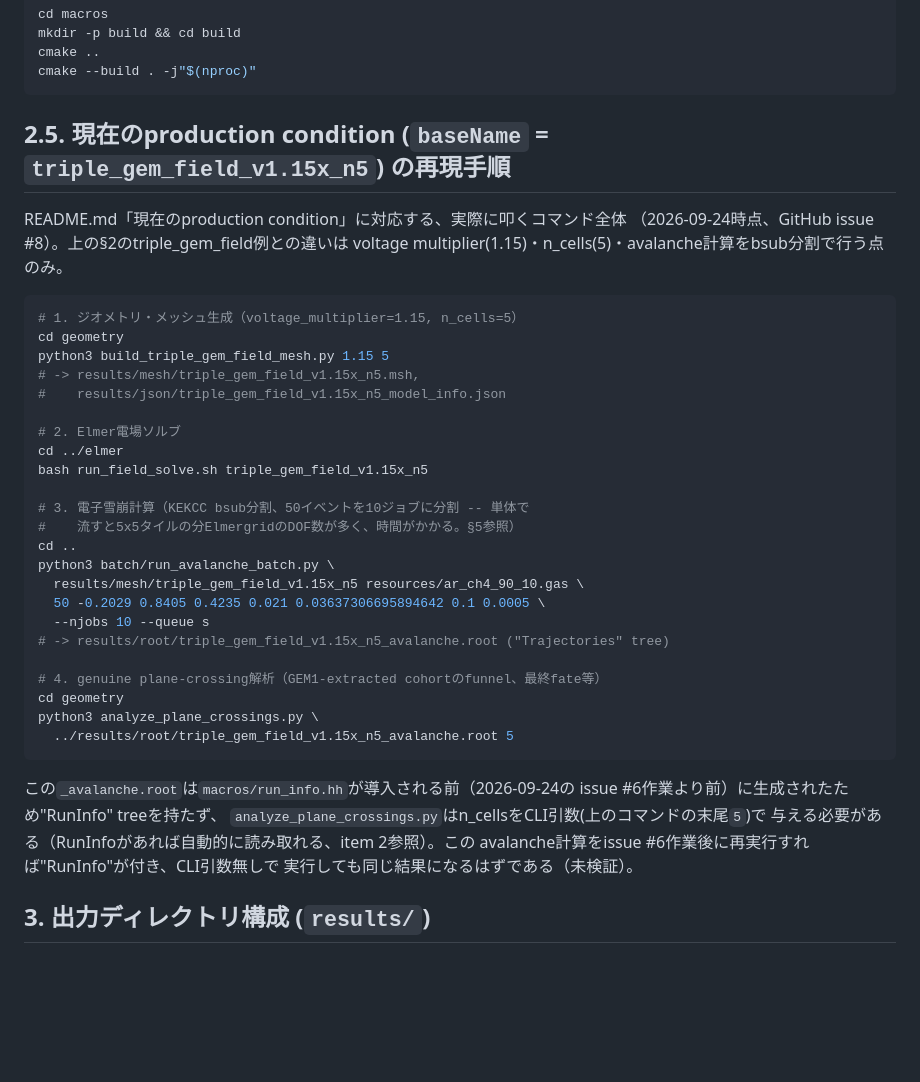
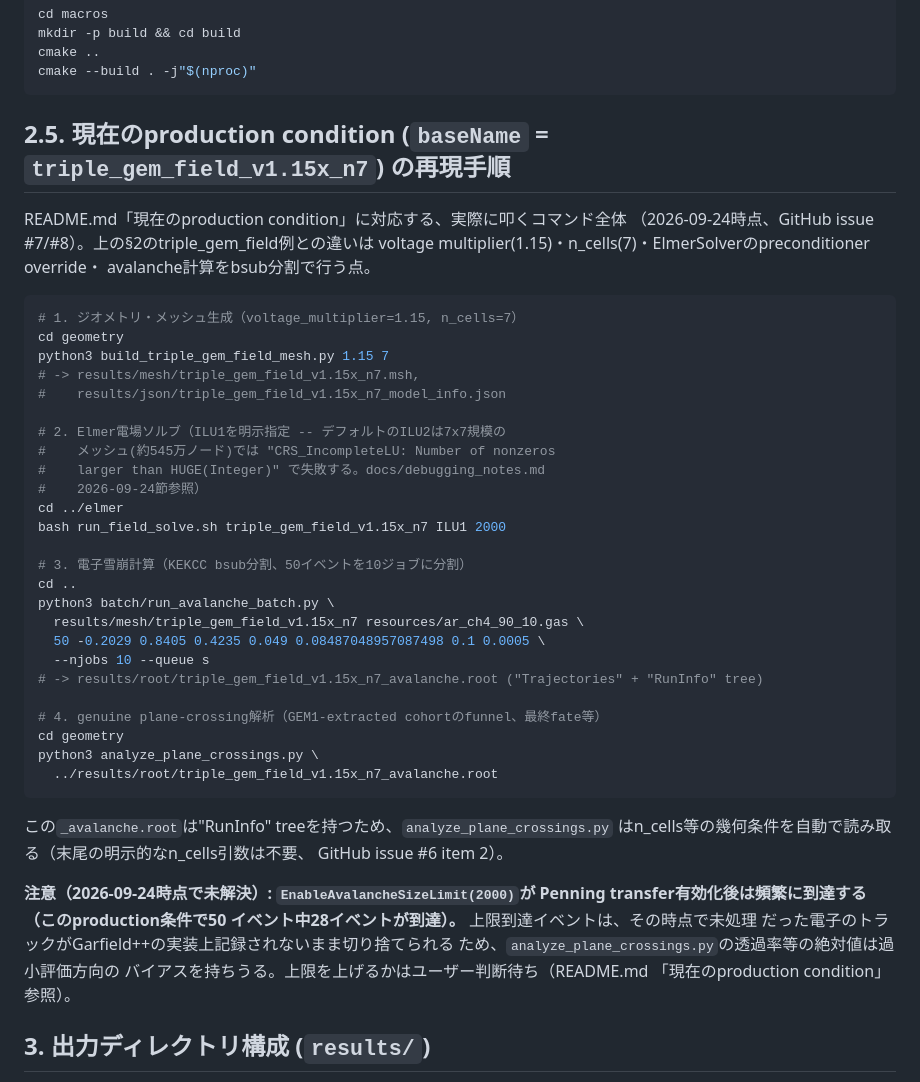
Before and after one commit to rjsaito0519/GEM-garfield-simulation, a Markdown page: docs/reference.md, the part around the change. Drawn GitHub-style; blank space fills up the shorter version.

Commit message:
Adopt 7x7 as production tiling; document avalanche-size-limit truncation (issue #7 items 1, 4)
Per the 5x5-vs-7x7 comparison (previous commit) and the user's decision,
moved the documented production condition's n_cells from 5 to 7
(baseName triple_gem_field_v1.15x_n7) in both README.md and
docs/reference.md's reproduction command sequence, which now also notes
the ILU1 preconditioner override needed for this mesh size.

Also discovered and documented a second issue while checking this:
EnableAvalancheSizeLimit(2000) is now hit frequently since Penning
transfer was enabled (28/50 events at 7x7, 2/50 at 5x5) -- confirmed via
Garfield++'s own source (AvalancheMicroscopic::transportParticleStack)
that a capped event's still-unprocessed electrons are dropped with no
trajectory recorded at all, not just gain-capped, so absolute
transmission percentages from a capped run likely have a downward bias.
Flagged in both docs as an open question (raise the limit?) rather than
silently changing it.

````diff
--- a/docs/reference.md
+++ b/docs/reference.md
@@ -87,44 +87,52 @@ cmake ..
 cmake --build . -j"$(nproc)"
 ```
 
-## 2.5. 現在のproduction condition (`baseName` = `triple_gem_field_v1.15x_n5`) の再現手順
+## 2.5. 現在のproduction condition (`baseName` = `triple_gem_field_v1.15x_n7`) の再現手順
 
 README.md「現在のproduction condition」に対応する、実際に叩くコマンド全体
-（2026-09-24時点、GitHub issue #8）。上の§2のtriple_gem_field例との違いは
-voltage multiplier(1.15)・n_cells(5)・avalanche計算をbsub分割で行う点のみ。
+（2026-09-24時点、GitHub issue #7/#8）。上の§2のtriple_gem_field例との違いは
+voltage multiplier(1.15)・n_cells(7)・ElmerSolverのpreconditioner override・
+avalanche計算をbsub分割で行う点。
 
 ```bash
-# 1. ジオメトリ・メッシュ生成（voltage_multiplier=1.15, n_cells=5）
+# 1. ジオメトリ・メッシュ生成（voltage_multiplier=1.15, n_cells=7）
 cd geometry
-python3 build_triple_gem_field_mesh.py 1.15 5
-# -> results/mesh/triple_gem_field_v1.15x_n5.msh,
-#    results/json/triple_gem_field_v1.15x_n5_model_info.json
+python3 build_triple_gem_field_mesh.py 1.15 7
+# -> results/mesh/triple_gem_field_v1.15x_n7.msh,
+#    results/json/triple_gem_field_v1.15x_n7_model_info.json
 
-# 2. Elmer電場ソルブ
+# 2. Elmer電場ソルブ（ILU1を明示指定 -- デフォルトのILU2は7x7規模の
+#    メッシュ(約545万ノード)では "CRS_IncompleteLU: Number of nonzeros
+#    larger than HUGE(Integer)" で失敗する。docs/debugging_notes.md
+#    2026-09-24節参照）
 cd ../elmer
-bash run_field_solve.sh triple_gem_field_v1.15x_n5
+bash run_field_solve.sh triple_gem_field_v1.15x_n7 ILU1 2000
 
-# 3. 電子雪崩計算（KEKCC bsub分割、50イベントを10ジョブに分割 -- 単体で
-#    流すと5x5タイルの分ElmergridのDOF数が多く、時間がかかる。§5参照）
+# 3. 電子雪崩計算（KEKCC bsub分割、50イベントを10ジョブに分割）
 cd ..
 python3 batch/run_avalanche_batch.py \
-  results/mesh/triple_gem_field_v1.15x_n5 resources/ar_ch4_90_10.gas \
-  50 -0.2029 0.8405 0.4235 0.021 0.03637306695894642 0.1 0.0005 \
+  results/mesh/triple_gem_field_v1.15x_n7 resources/ar_ch4_90_10.gas \
+  50 -0.2029 0.8405 0.4235 0.049 0.08487048957087498 0.1 0.0005 \
   --njobs 10 --queue s
-# -> results/root/triple_gem_field_v1.15x_n5_avalanche.root ("Trajectories" tree)
+# -> results/root/triple_gem_field_v1.15x_n7_avalanche.root ("Trajectories" + "RunInfo" tree)
 
 # 4. genuine plane-crossing解析（GEM1-extracted cohortのfunnel、最終fate等）
 cd geometry
 python3 analyze_plane_crossings.py \
-  ../results/root/triple_gem_field_v1.15x_n5_avalanche.root 5
+  ../results/root/triple_gem_field_v1.15x_n7_avalanche.root
 ```
 
-この`_avalanche.root`は`macros/run_info.hh`が導入される前（2026-09-24の
-issue #6作業より前）に生成されたため"RunInfo" treeを持たず、
-`analyze_plane_crossings.py`はn_cellsをCLI引数(上のコマンドの末尾`5`)で
-与える必要がある（RunInfoがあれば自動的に読み取れる、item 2参照）。この
-avalanche計算をissue #6作業後に再実行すれば"RunInfo"が付き、CLI引数無しで
-実行しても同じ結果になるはずである（未検証）。
+この`_avalanche.root`は"RunInfo" treeを持つため、`analyze_plane_crossings.py`
+はn_cells等の幾何条件を自動で読み取る（末尾の明示的なn_cells引数は不要、
+GitHub issue #6 item 2）。
+
+**注意（2026-09-24時点で未解決）: `EnableAvalancheSizeLimit(2000)`が
+Penning transfer有効化後は頻繁に到達する（このproduction条件で50
+イベント中28イベントが到達）。** 上限到達イベントは、その時点で未処理
+だった電子のトラックがGarfield++の実装上記録されないまま切り捨てられる
+ため、`analyze_plane_crossings.py`の透過率等の絶対値は過小評価方向の
+バイアスを持ちうる。上限を上げるかはユーザー判断待ち（README.md
+「現在のproduction condition」参照）。
 
 ## 3. 出力ディレクトリ構成 (`results/`)
 
````
Also changed, not shown: README.md (+20 -12 lines).
